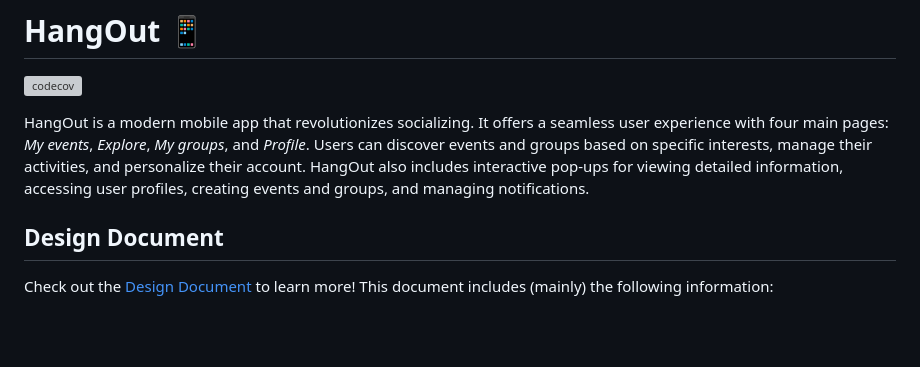
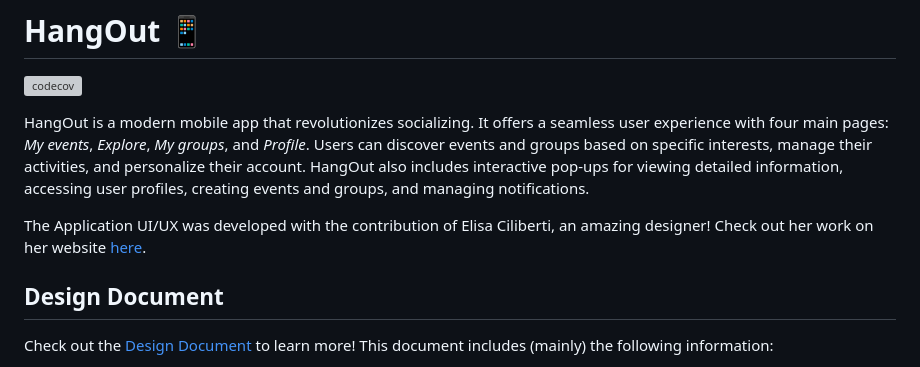
Before and after one commit to MarcoBendinelli/HangOut-Flutter-Mobile-App, a Markdown page: README.md, the part around one of its changes. GitHub-like rendering; blank space fills up the shorter version; grey boxes are pictures that could not be loaded.

```diff
--- a/README.md
+++ b/README.md
@@ -2,6 +2,8 @@
 [![codecov](https://codecov.io/gh/MarcoBendinelli/HangOutApp/branch/main/graph/badge.svg?token=HGMS6OM6N9)](https://codecov.io/gh/MarcoBendinelli/HangOutApp)
 
 HangOut is a modern mobile app that revolutionizes socializing. It offers a seamless user experience with four main pages: _My events_, _Explore_, _My groups_, and _Profile_. Users can discover events and groups based on specific interests, manage their activities, and personalize their account. HangOut also includes interactive pop-ups for viewing detailed information, accessing user profiles, creating events and groups, and managing notifications.
+
+The Application UI/UX was developed with the contribution of Elisa Ciliberti, an amazing designer! Check out her work on her website [here](http://elisaciliberti.it/).
 
 ## Design Document
 
```
Also changed, not shown: other parts of README.md (+8 -8 lines).
